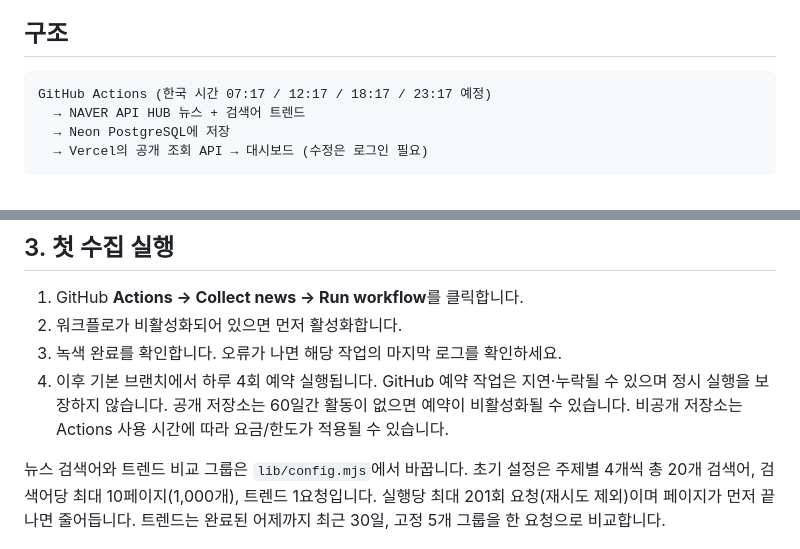
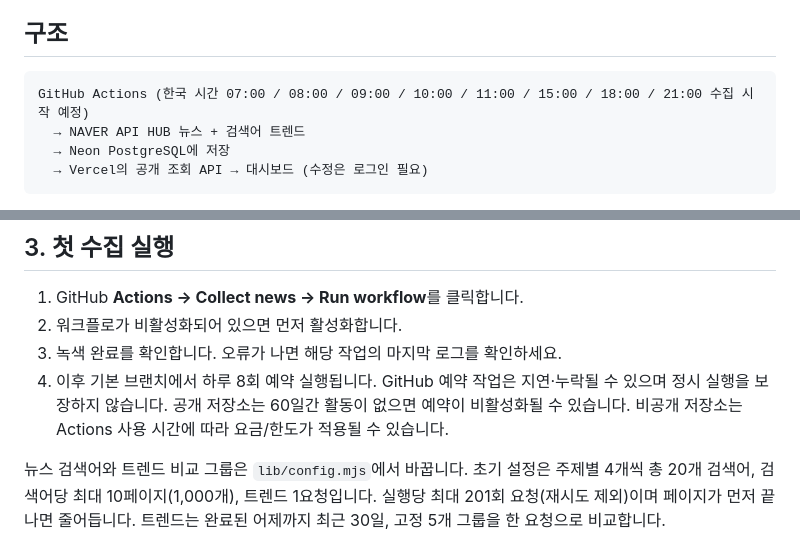
Before and after one commit to yn7844-maker/elena, a Markdown page: README.md, 2 parts joined by grey strips. Drawn GitHub-style.

Commit message:
Schedule eight daily collections at requested Korean times

````diff
--- a/README.md
+++ b/README.md
@@ -5,7 +5,7 @@
 ## 구조
 
 ```text
-GitHub Actions (한국 시간 07:17 / 12:17 / 18:17 / 23:17 예정)
+GitHub Actions (한국 시간 07:00 / 08:00 / 09:00 / 10:00 / 11:00 / 15:00 / 18:00 / 21:00 수집 시작 예정)
   → NAVER API HUB 뉴스 + 검색어 트렌드
   → Neon PostgreSQL에 저장
   → Vercel의 공개 조회 API → 대시보드 (수정은 로그인 필요)
@@ -42,7 +42,7 @@ API HUB 인증은 `X-NCP-APIGW-API-KEY-ID`, `X-NCP-APIGW-API-KEY` 헤더를 사
 1. GitHub **Actions → Collect news → Run workflow**를 클릭합니다.
 2. 워크플로가 비활성화되어 있으면 먼저 활성화합니다.
 3. 녹색 완료를 확인합니다. 오류가 나면 해당 작업의 마지막 로그를 확인하세요.
-4. 이후 기본 브랜치에서 하루 4회 예약 실행됩니다. GitHub 예약 작업은 지연·누락될 수 있으며 정시 실행을 보장하지 않습니다. 공개 저장소는 60일간 활동이 없으면 예약이 비활성화될 수 있습니다. 비공개 저장소는 Actions 사용 시간에 따라 요금/한도가 적용될 수 있습니다.
+4. 이후 기본 브랜치에서 하루 8회 예약 실행됩니다. GitHub 예약 작업은 지연·누락될 수 있으며 정시 실행을 보장하지 않습니다. 공개 저장소는 60일간 활동이 없으면 예약이 비활성화될 수 있습니다. 비공개 저장소는 Actions 사용 시간에 따라 요금/한도가 적용될 수 있습니다.
 
 뉴스 검색어와 트렌드 비교 그룹은 `lib/config.mjs`에서 바꿉니다. 초기 설정은 주제별 4개씩 총 20개 검색어, 검색어당 최대 10페이지(1,000개), 트렌드 1요청입니다. 실행당 최대 201회 요청(재시도 제외)이며 페이지가 먼저 끝나면 줄어듭니다. 트렌드는 완료된 어제까지 최근 30일, 고정 5개 그룹을 한 요청으로 비교합니다.
 
````
